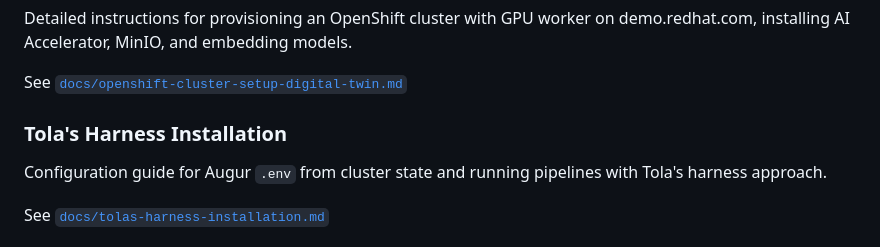
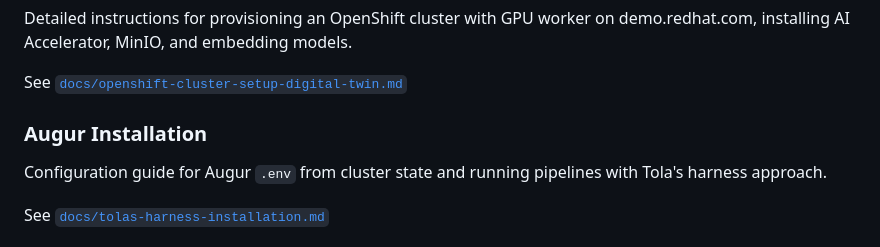
Before and after one commit to ai-shadowman/augur, a Markdown page: README.md, the part around the change. Rendered like a GitHub page.

```diff
--- a/README.md
+++ b/README.md
@@ -56,7 +56,7 @@ Detailed instructions for provisioning an OpenShift cluster with GPU worker on d
 See [`docs/openshift-cluster-setup-digital-twin.md`](docs/openshift-cluster-setup-digital-twin.md)
 
 <a id="tolas-harness-installation"></a>
-### Tola's Harness Installation
+### Augur Installation
 Configuration guide for Augur `.env` from cluster state and running pipelines with Tola's harness approach.
 
 See [`docs/tolas-harness-installation.md`](docs/tolas-harness-installation.md)
```
